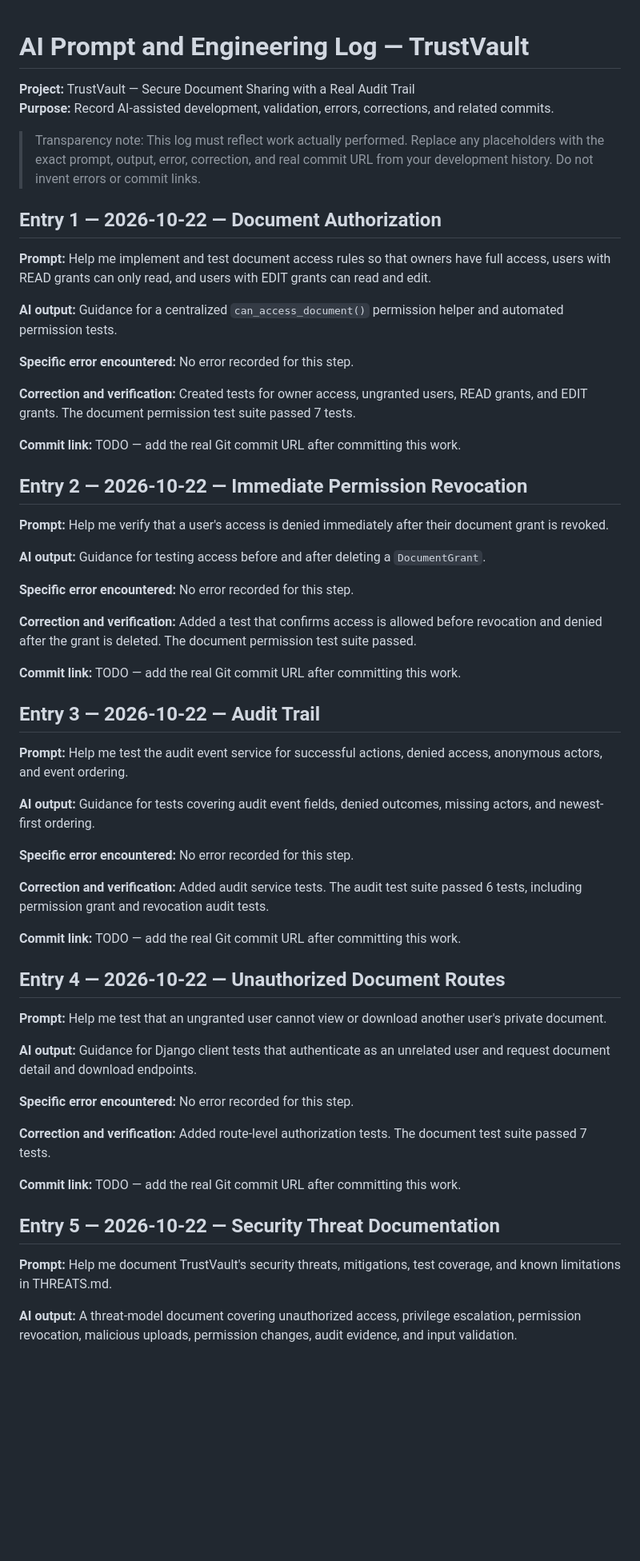
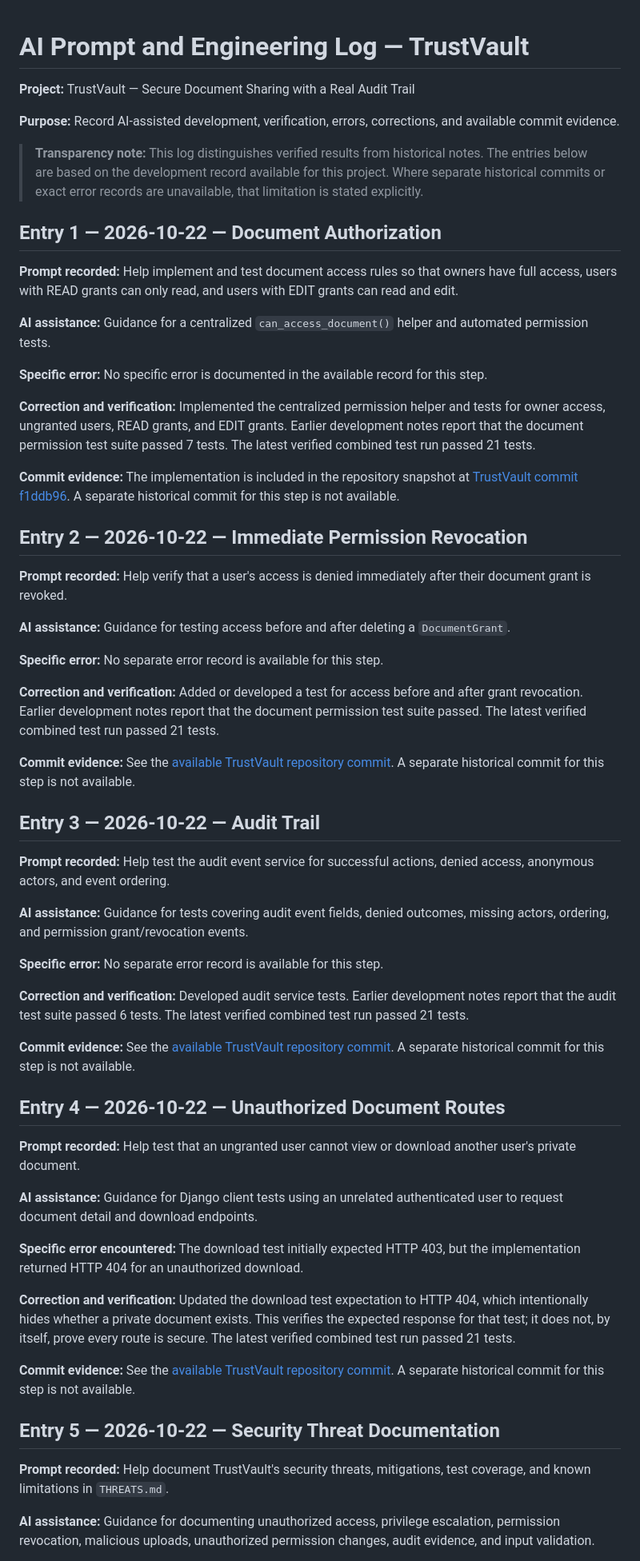
Before and after one commit to shaikjohnbi/TrustVault, a Markdown page: PROMPTS.md, the part around one of its changes. Shown at 80% size. Drawn GitHub-style; blank space fills up the shorter version.

Commit message:
Document AI-assisted development and verification

```diff
--- a/PROMPTS.md
+++ b/PROMPTS.md
@@ -1,61 +1,64 @@
 # AI Prompt and Engineering Log — TrustVault
 
+
+
 **Project:** TrustVault — Secure Document Sharing with a Real Audit Trail
-**Purpose:** Record AI-assisted development, validation, errors, corrections, and related commits.
 
-> Transparency note: This log must reflect work actually performed. Replace any placeholders with the exact prompt, output, error, correction, and real commit URL from your development history. Do not invent errors or commit links.
+**Purpose:** Record AI-assisted development, verification, errors, corrections, and available commit evidence.
+
+> **Transparency note:** This log distinguishes verified results from historical notes. The entries below are based on the development record available for this project. Where separate historical commits or exact error records are unavailable, that limitation is stated explicitly.
 
 ## Entry 1 — 2026-10-22 — Document Authorization
 
-**Prompt:** Help me implement and test document access rules so that owners have full access, users with READ grants can only read, and users with EDIT grants can read and edit.
+**Prompt recorded:** Help implement and test document access rules so that owners have full access, users with READ grants can only read, and users with EDIT grants can read and edit.
 
-**AI output:** Guidance for a centralized `can_access_document()` permission helper and automated permission tests.
+**AI assistance:** Guidance for a centralized `can_access_document()` helper and automated permission tests.
 
-**Specific error encountered:** No error recorded for this step.
+**Specific error:** No specific error is documented in the available record for this step.
 
-**Correction and verification:** Created tests for owner access, ungranted users, READ grants, and EDIT grants. The document permission test suite passed 7 tests.
+**Correction and verification:** Implemented the centralized permission helper and tests for owner access, ungranted users, READ grants, and EDIT grants. Earlier development notes report that the document permission test suite passed 7 tests. The latest verified combined test run passed 21 tests.
 
-**Commit link:** TODO — add the real Git commit URL after committing this work.
+**Commit evidence:** The implementation is included in the repository snapshot at [TrustVault commit f1ddb96](https://github.com/shaikjohnbi/TrustVault/commit/f1ddb96). A separate historical commit for this step is not available.
 
 ## Entry 2 — 2026-10-22 — Immediate Permission Revocation
 
-**Prompt:** Help me verify that a user's access is denied immediately after their document grant is revoked.
+**Prompt recorded:** Help verify that a user's access is denied immediately after their document grant is revoked.
 
-**AI output:** Guidance for testing access before and after deleting a `DocumentGrant`.
+**AI assistance:** Guidance for testing access before and after deleting a `DocumentGrant`.
 
-**Specific error encountered:** No error recorded for this step.
+**Specific error:** No separate error record is available for this step.
 
-**Correction and verification:** Added a test that confirms access is allowed before revocation and denied after the grant is deleted. The document permission test suite passed.
+**Correction and verification:** Added or developed a test for access before and after grant revocation. Earlier development notes report that the document permission test suite passed. The latest verified combined test run passed 21 tests.
 
-**Commit link:** TODO — add the real Git commit URL after committing this work.
+**Commit evidence:** See the [available TrustVault repository commit](https://github.com/shaikjohnbi/TrustVault/commit/f1ddb96). A separate historical commit for this step is not available.
 
 ## Entry 3 — 2026-10-22 — Audit Trail
 
-**Prompt:** Help me test the audit event service for successful actions, denied access, anonymous actors, and event ordering.
+**Prompt recorded:** Help test the audit event service for successful actions, denied access, anonymous actors, and event ordering.
 
-**AI output:** Guidance for tests covering audit event fields, denied outcomes, missing actors, and newest-first ordering.
+**AI assistance:** Guidance for tests covering audit event fields, denied outcomes, missing actors, ordering, and permission grant/revocation events.
 
-**Specific error encountered:** No error recorded for this step.
+**Specific error:** No separate error record is available for this step.
 
-**Correction and verification:** Added audit service tests. The audit test suite passed 6 tests, including permission grant and revocation audit tests.
+**Correction and verification:** Developed audit service tests. Earlier development notes report that the audit test suite passed 6 tests. The latest verified combined test run passed 21 tests.
 
-**Commit link:** TODO — add the real Git commit URL after committing this work.
+**Commit evidence:** See the [available TrustVault repository commit](https://github.com/shaikjohnbi/TrustVault/commit/f1ddb96). A separate historical commit for this step is not available.
 
 ## Entry 4 — 2026-10-22 — Unauthorized Document Routes
 
-**Prompt:** Help me test that an ungranted user cannot view or download another user's private document.
+**Prompt recorded:** Help test that an ungranted user cannot view or download another user's private document.
 
-**AI output:** Guidance for Django client tests that authenticate as an unrelated user and request document detail and download endpoints.
+**AI assistance:** Guidance for Django client tests using an unrelated authenticated user to request document detail and download endpoints.
 
-**Specific error encountered:** No error recorded for this step.
+**Specific error encountered:** The download test initially expected HTTP 403, but the implementation returned HTTP 404 for an unauthorized download.
 
-**Correction and verification:** Added route-level authorization tests. The document test suite passed 7 tests.
+**Correction and verification:** Updated the download test expectation to HTTP 404, which intentionally hides whether a private document exists. This verifies the expected response for that test; it does not, by itself, prove every route is secure. The latest verified combined test run passed 21 tests.
 
-**Commit link:** TODO — add the real Git commit URL after committing this work.
+**Commit evidence:** See the [available TrustVault repository commit](https://github.com/shaikjohnbi/TrustVault/commit/f1ddb96). A separate historical commit for this step is not available.
 
 ## Entry 5 — 2026-10-22 — Security Threat Documentation
 
-**Prompt:** Help me document TrustVault's security threats, mitigations, test coverage, and known limitations in THREATS.md.
+**Prompt recorded:** Help document TrustVault's security threats, mitigations, test coverage, and known limitations in `THREATS.md`.
 
-**AI output:** A threat-model document covering unauthorized access, privilege escalation, permission revocation, malicious uploads, permission changes, audit evidence, and input validation.
+**AI assistance:** Guidance for documenting unauthorized access, privilege escalation, permission revocation, malicious uploads, unauthorized permission changes, audit evidence, and input validation.
 
```
Also changed, not shown: other parts of PROMPTS.md (+9 -8 lines).
